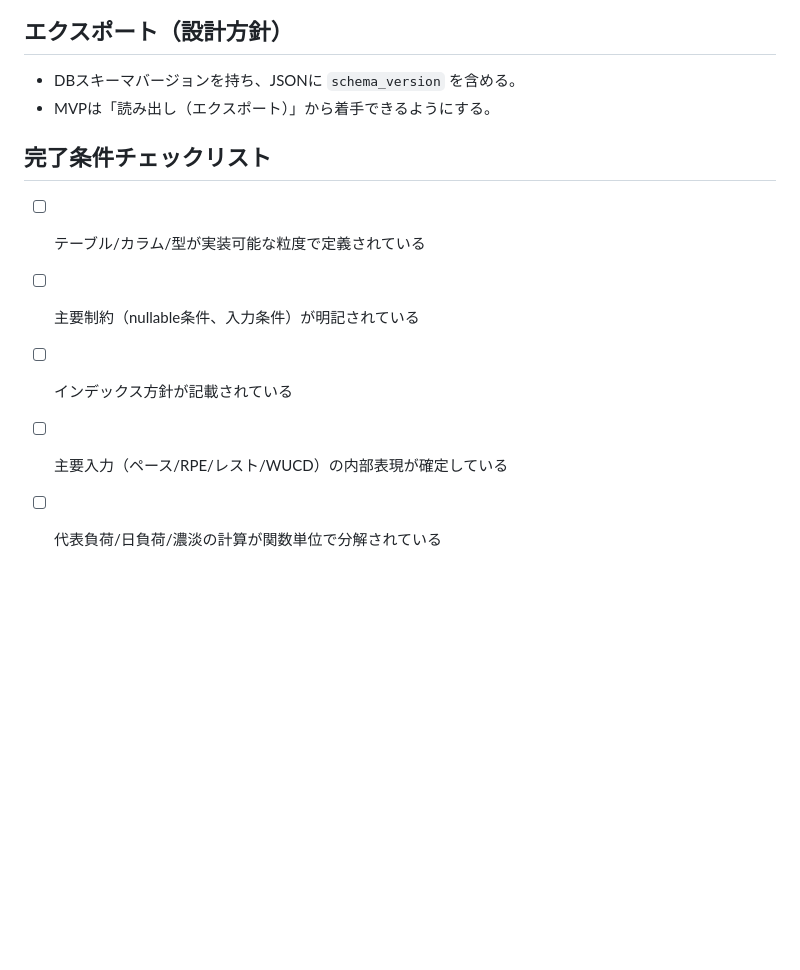
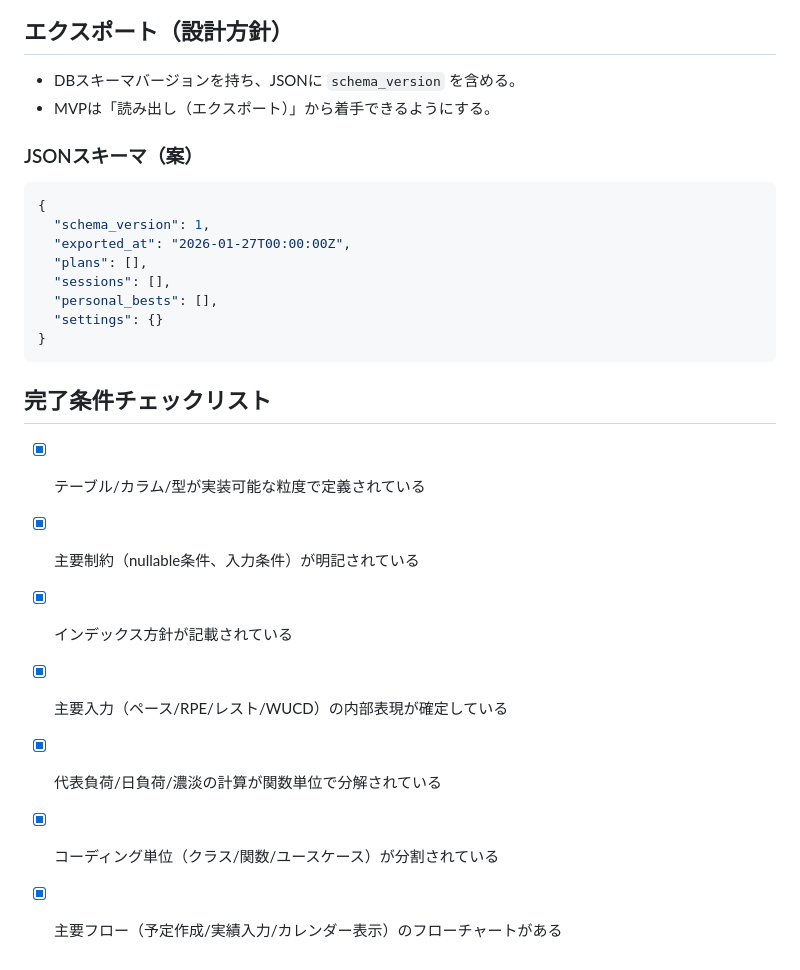
Before and after one commit to t-fan-gif/LongDistance_diary, a Markdown page: SOFTWARE_DETAILED_DESIGN.md, the part around one of its changes. Drawn GitHub-style; blank space fills up the shorter version.

````diff
--- a/SOFTWARE_DETAILED_DESIGN.md
+++ b/SOFTWARE_DETAILED_DESIGN.md
@@ -85,9 +186,23 @@
 - DBスキーマバージョンを持ち、JSONに `schema_version` を含める。
 - MVPは「読み出し（エクスポート）」から着手できるようにする。
 
+### JSONスキーマ（案）
+```json
+{
+  "schema_version": 1,
+  "exported_at": "2026-01-27T00:00:00Z",
+  "plans": [],
+  "sessions": [],
+  "personal_bests": [],
+  "settings": {}
+}
+```
+
 ## 完了条件チェックリスト
-- [ ] テーブル/カラム/型が実装可能な粒度で定義されている
-- [ ] 主要制約（nullable条件、入力条件）が明記されている
-- [ ] インデックス方針が記載されている
-- [ ] 主要入力（ペース/RPE/レスト/WUCD）の内部表現が確定している
-- [ ] 代表負荷/日負荷/濃淡の計算が関数単位で分解されている
+- [x] テーブル/カラム/型が実装可能な粒度で定義されている
+- [x] 主要制約（nullable条件、入力条件）が明記されている
+- [x] インデックス方針が記載されている
+- [x] 主要入力（ペース/RPE/レスト/WUCD）の内部表現が確定している
+- [x] 代表負荷/日負荷/濃淡の計算が関数単位で分解されている
+- [x] コーディング単位（クラス/関数/ユースケース）が分割されている
+- [x] 主要フロー（予定作成/実績入力/カレンダー表示）のフローチャートがある
````
Also changed, not shown: other parts of SOFTWARE_DETAILED_DESIGN.md (+106 -5 lines).
